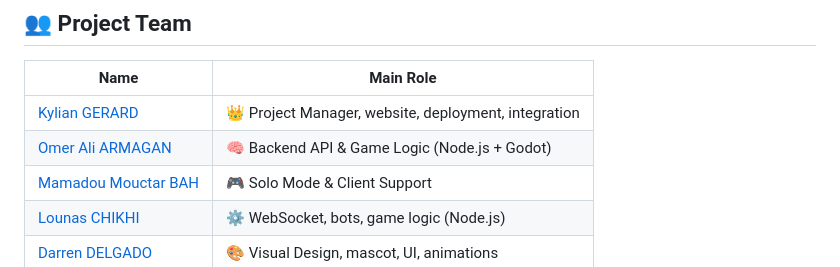
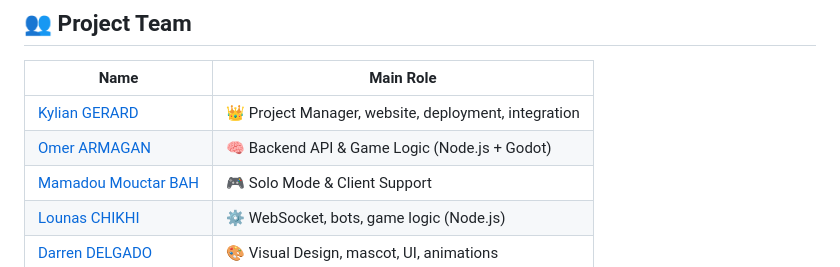
Before and after one commit to eumergn/6takes, a Markdown page: README.md, the part around the change. GitHub-like rendering.

```diff
--- a/README.md
+++ b/README.md
@@ -115,7 +115,7 @@ You can play the game directly online via our hosted site:
 | Name                     | Main Role                                      |
 |--------------------------|------------------------------------------------|
 | [Kylian GERARD](https://git.unistra.fr/kylian.gerard)       | 👑 Project Manager, website, deployment, integration |
-| [Omer Ali ARMAGAN](https://git.unistra.fr/armagan)          | 🧠 Backend API & Game Logic (Node.js + Godot)         |
+| [Omer ARMAGAN](https://git.unistra.fr/armagan)              | 🧠 Backend API & Game Logic (Node.js + Godot)         |
 | [Mamadou Mouctar BAH](https://git.unistra.fr/bahmm)         | 🎮 Solo Mode & Client Support                         |
 | [Lounas CHIKHI](https://git.unistra.fr/lounas.chikhi)       | ⚙️ WebSocket, bots, game logic (Node.js)                  |
 | [Darren DELGADO](https://git.unistra.fr/ddelgado)           | 🎨 Visual Design, mascot, UI, animations                 |
```
